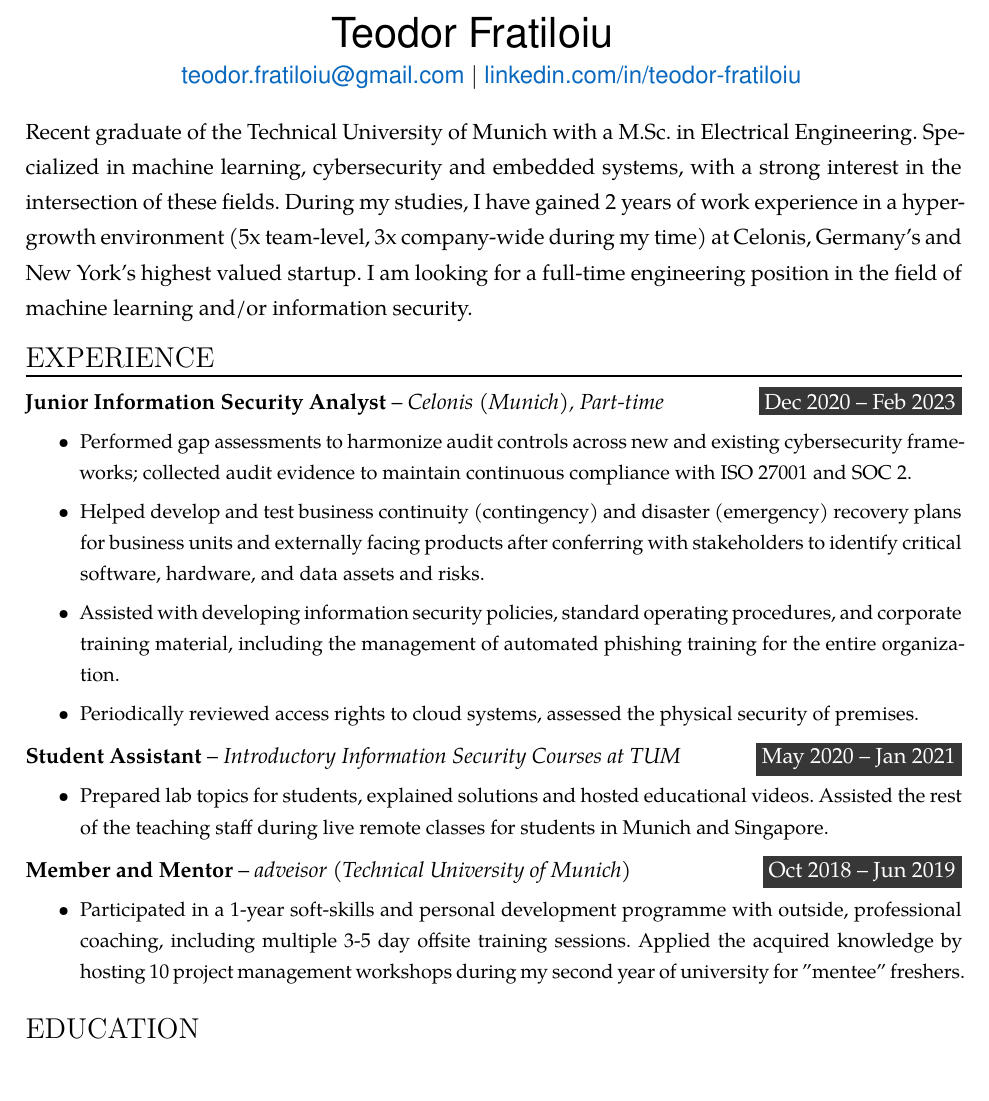
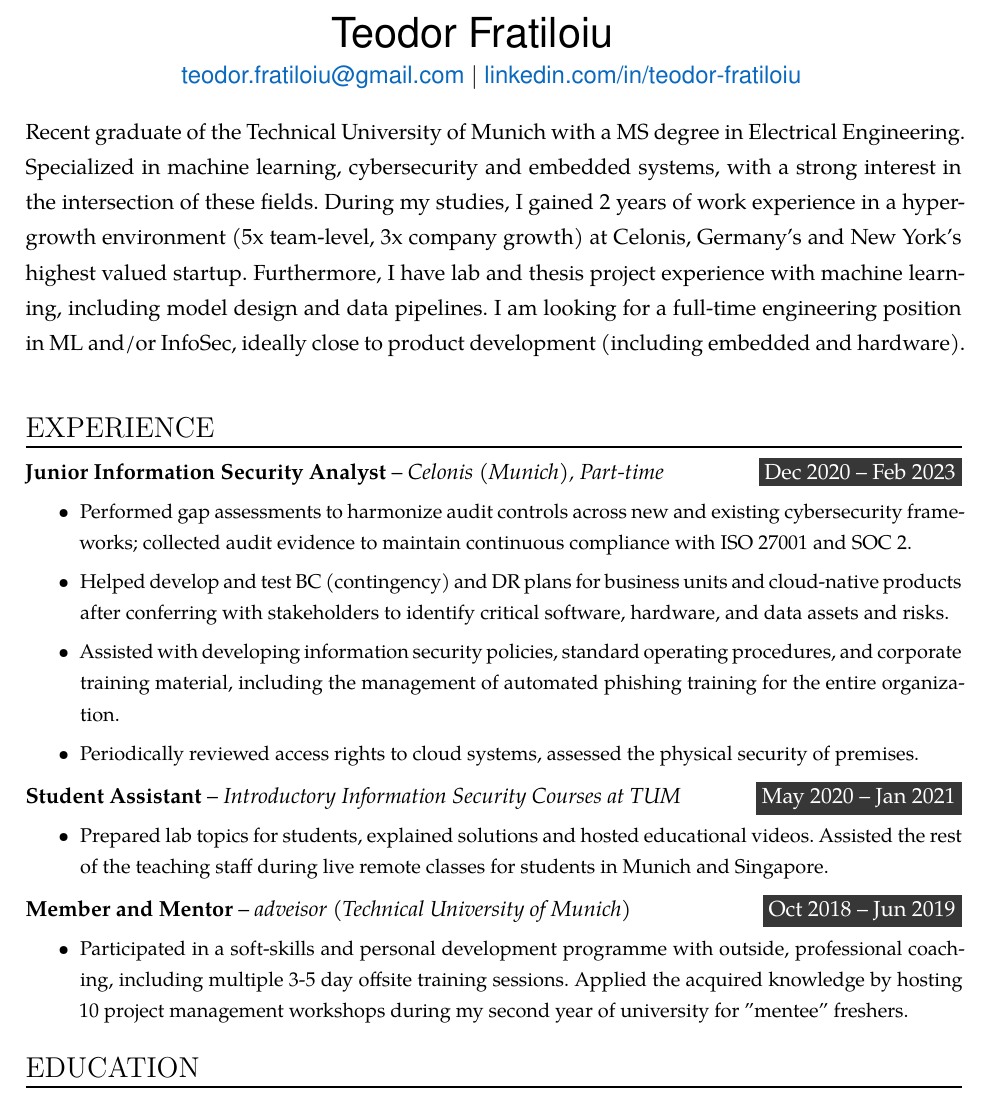
Before and after one commit to munober/munober.github.io, a LaTeX CV (resume/cv.tex): part of the page, cut so that both start at the same text, the shorter picture padded with empty space. Compiled offline with XeLaTeX; a missing font is replaced by an installed copy or a similar font.

Commit message:
headline update

```diff
--- a/resume/cv.tex
+++ b/resume/cv.tex
@@ -163,7 +163,7 @@
 
 \end{adjustwidth}
 \vspace{-0.3cm}
-Recent graduate of the Technical University of Munich with a M.Sc. in Electrical Engineering. Specialized in machine learning, cybersecurity and embedded systems, with a strong interest in the intersection of these fields. During my studies, I have gained 2 years of work experience in a hyper-growth environment (5x team-level, 3x company-wide during my time) at Celonis, Germany's and New York’s highest valued startup. I am looking for a full-time engineering position in the field of machine learning and/or information security.
+Recent graduate of the Technical University of Munich with a MS degree in Electrical Engineering. Specialized in machine learning, cybersecurity and embedded systems, with a strong interest in the intersection of these fields. During my studies, I gained 2 years of work experience in a hyper-growth environment (5x team-level, 3x company growth) at Celonis, Germany's and New York’s highest valued startup. Furthermore, I have lab and thesis project experience with machine learning, including model design and data pipelines. I am looking for a full-time engineering position in ML and/or InfoSec, ideally close to product development (including embedded and hardware).
 \vspace{-0.5cm}
 \NewPart{Experience}{}
 \vspace{-0.3cm}
@@ -171,7 +171,7 @@ Recent graduate of the Technical University of Munich with a M.Sc. in Electrical
 {
 \begin{itemize}
   \item Performed gap assessments to harmonize audit controls across new and existing cybersecurity frameworks; collected audit evidence to maintain continuous compliance with ISO 27001 and SOC 2.
-  \item Helped develop and test business continuity (contingency) and disaster (emergency) recovery plans for business units and externally facing products after conferring with stakeholders to identify critical software, hardware, and data assets and risks.
+  \item Helped develop and test BC (contingency) and DR plans for business units and cloud-native products after conferring with stakeholders to identify critical software, hardware, and data assets and risks.
   \item Assisted with developing information security policies, standard operating procedures, and corporate training material, including the management of automated phishing training for the entire organization.
   \item Periodically reviewed access rights to cloud systems, assessed the physical security of premises.
 \end{itemize}
@@ -189,7 +189,7 @@ Recent graduate of the Technical University of Munich with a M.Sc. in Electrical
 \WorkEntry{Member and Mentor}{Oct 2018 – Jun 2019}{adveisor (Technical University of Munich)}
 {
 \begin{itemize}
-	\item Participated in a 1-year soft-skills and personal development programme with outside, professional coaching, including multiple 3-5 day offsite training sessions. Applied the acquired knowledge by hosting 10 project management workshops during my second year of university for "mentee" freshers.
+	\item Participated in a soft-skills and personal development programme with outside, professional coaching, including multiple 3-5 day offsite training sessions. Applied the acquired knowledge by hosting 10 project management workshops during my second year of university for "mentee" freshers.
 \end{itemize}
 }
 % \sepspace
```
Also changed, not shown: resume/cv.pdf.
